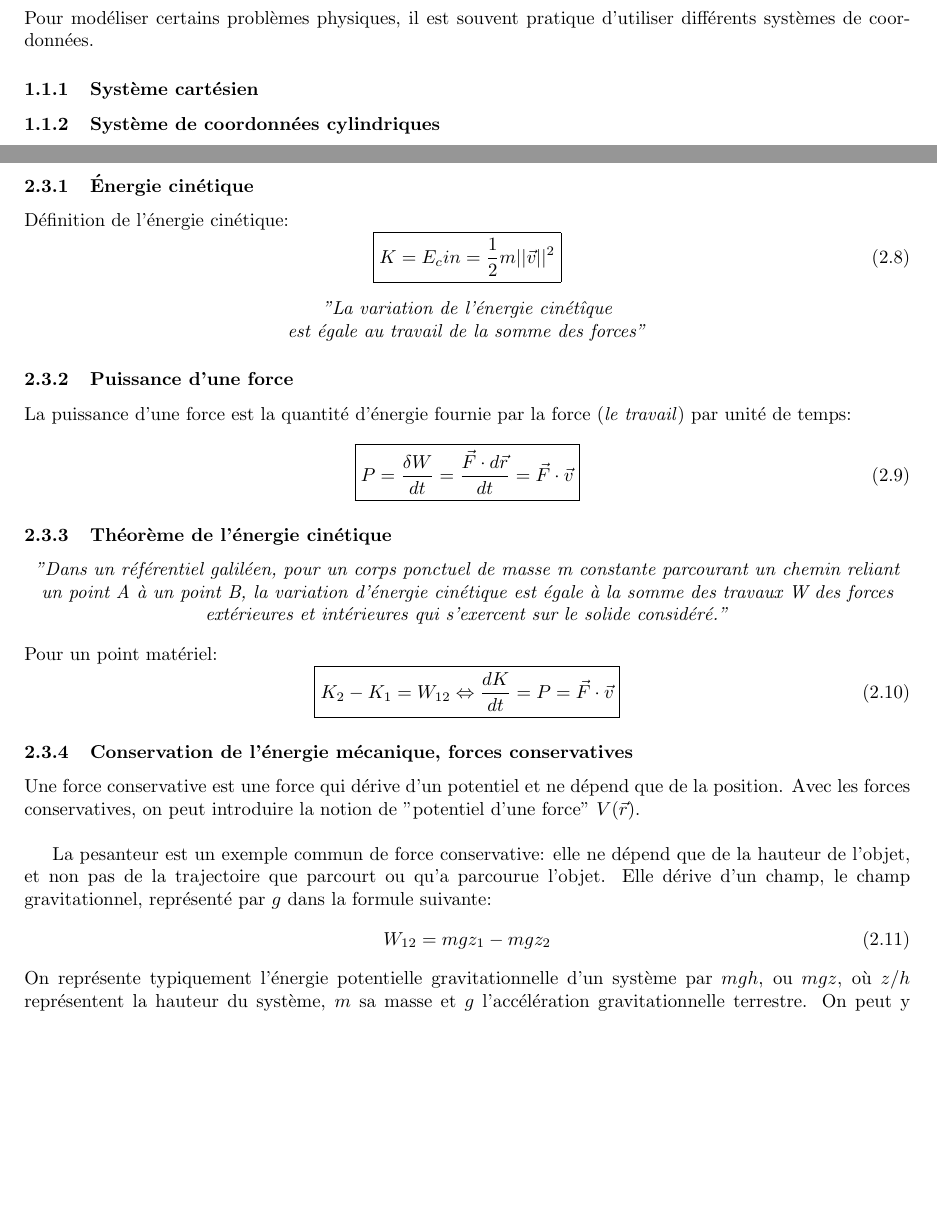
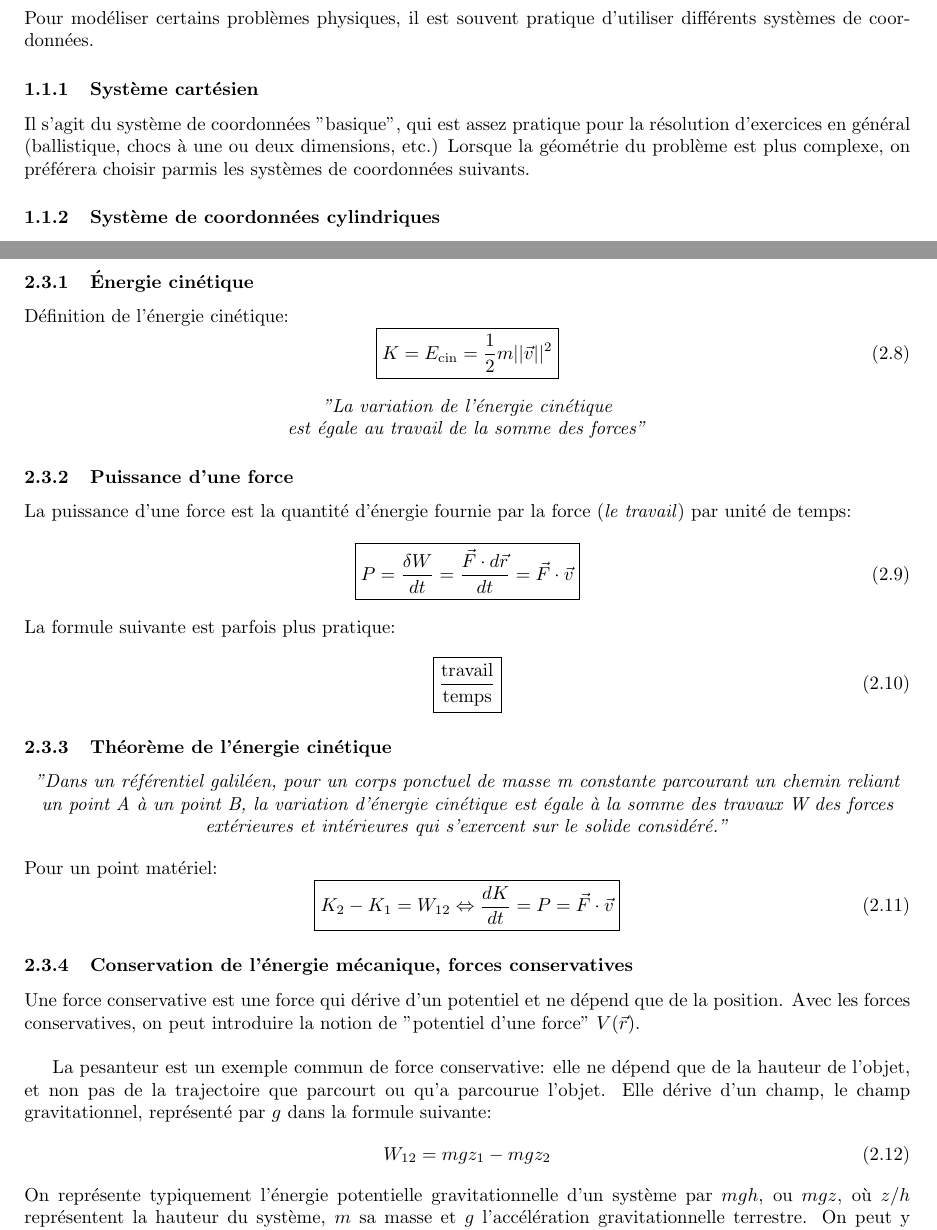
Before and after one commit to Arakniode/almighty-handbook-of-sleep-deprived-student, a LaTeX CV (BA1/physics1/Fuerbringer-Bovey-resume.tex): two parts of pages 2 and 6 of 12, joined at a grey line, cut so that both start at the same text, the shorter picture padded with empty space. Compiled offline with pdfLaTeX.

Commit message:
corrected some stuff in physics 1 Fuerbringer Bovey resume

```diff
--- a/BA1/physics1/Fuerbringer-Bovey-resume.tex
+++ b/BA1/physics1/Fuerbringer-Bovey-resume.tex
@@ -102,7 +102,7 @@ La notation utilisée sera le plus souvent la troisième. On désignera donc par
 Pour modéliser certains problèmes physiques, il est souvent pratique d'utiliser différents systèmes de coordonnées.
 
 \subsubsection{Système cartésien}
-%TODO: compléter
+Il s'agit du système de coordonnées "basique", qui est assez pratique pour la résolution d'exercices en général (ballistique, chocs à une ou deux dimensions, etc.) Lorsque la géométrie du problème est plus complexe, on préférera choisir parmis les systèmes de coordonnées suivants.
 
 \subsubsection{Système de coordonnées cylindriques}
 Les axes utilisés sont \(\hat e_\rho, \hat e_\phi\) et \(\hat e_z\). \\
@@ -314,11 +316,11 @@ Ce type de définition infinitésimale est utile lorsqu'on veut appliquer la not
 \subsubsection{Énergie cinétique}
 Définition de l'énergie cinétique:
 \begin{equation}
-	\boxed{ K = E_cin = \frac{1}{2} m ||\vec v||^2 }
+	\boxed{ K = E_\text{cin} = \frac{1}{2} m ||\vec v||^2 }
 \end{equation}
 
 \begin{center}
-	\emph{"La variation de l'énergie cinétîque \\ est égale au travail de la somme des forces"}
+	\emph{"La variation de l'énergie cinétique \\ est égale au travail de la somme des forces"}
 \end{center}
 
 %MAYBE: inclure intégrale curviligne?
@@ -326,7 +328,11 @@ Définition de l'énergie cinétique:
 \subsubsection{Puissance d'une force}
 La puissance d'une force est la quantité d'énergie fournie par la force (\emph{le travail}) par unité de temps:
 \begin{equation}
-	\boxed{ P = \frac{\delta W}{dt} = \frac{\vec F \cdot d \vec r}{dt} = \vec F \cdot \vec v}
+	\boxed{ P = \frac{\delta W}{dt} = \frac{\vec F \cdot d \vec r}{dt} = \vec F \cdot \vec v }
+\end{equation}
+La formule suivante est parfois plus pratique:
+\begin{equation}
+	\boxed{ \dfrac{\text{travail}}{\text{temps}} }
 \end{equation}
 
 \subsubsection{Théorème de l'énergie cinétique}
```
Also changed, not shown: BA1/physics1/Fuerbringer-Bovey-resume.pdf, BA1/physics1/Fuerbringer-Bovey-resume.tex (13 more changed lines).
